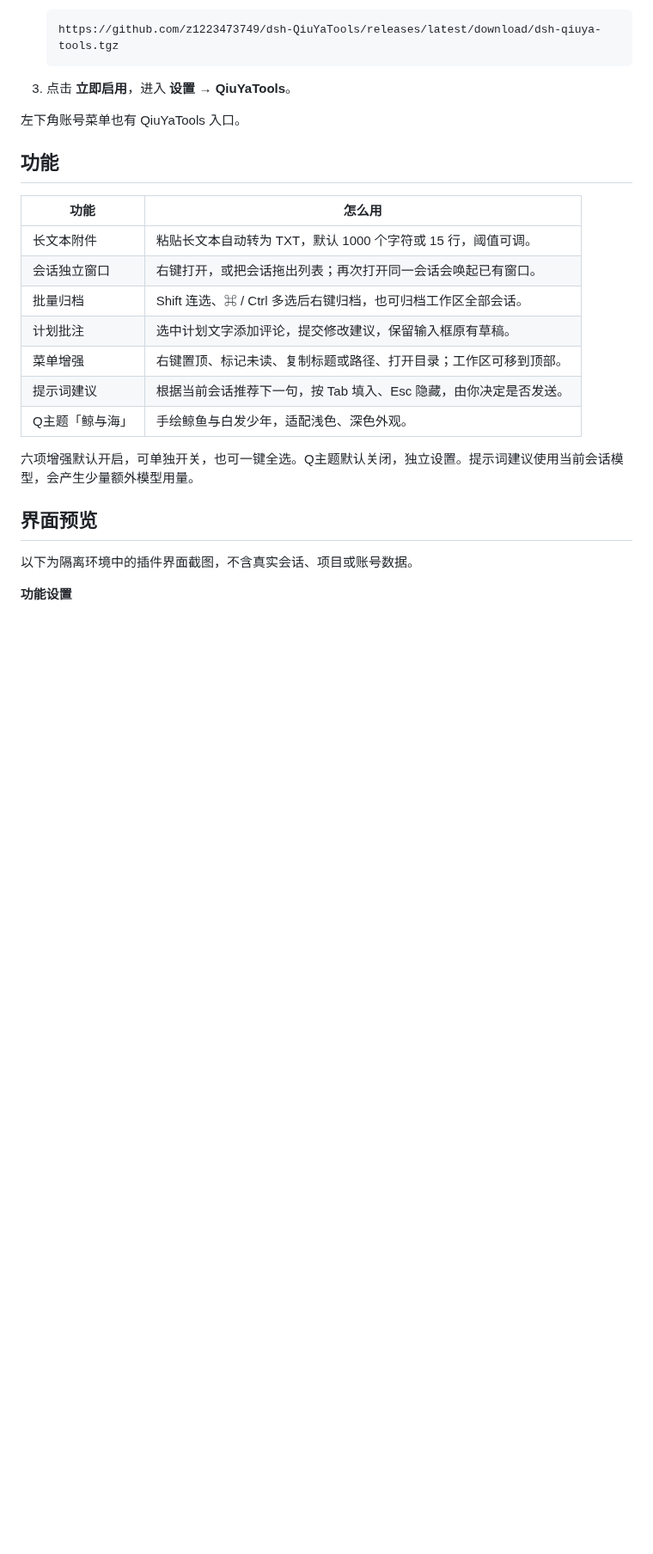
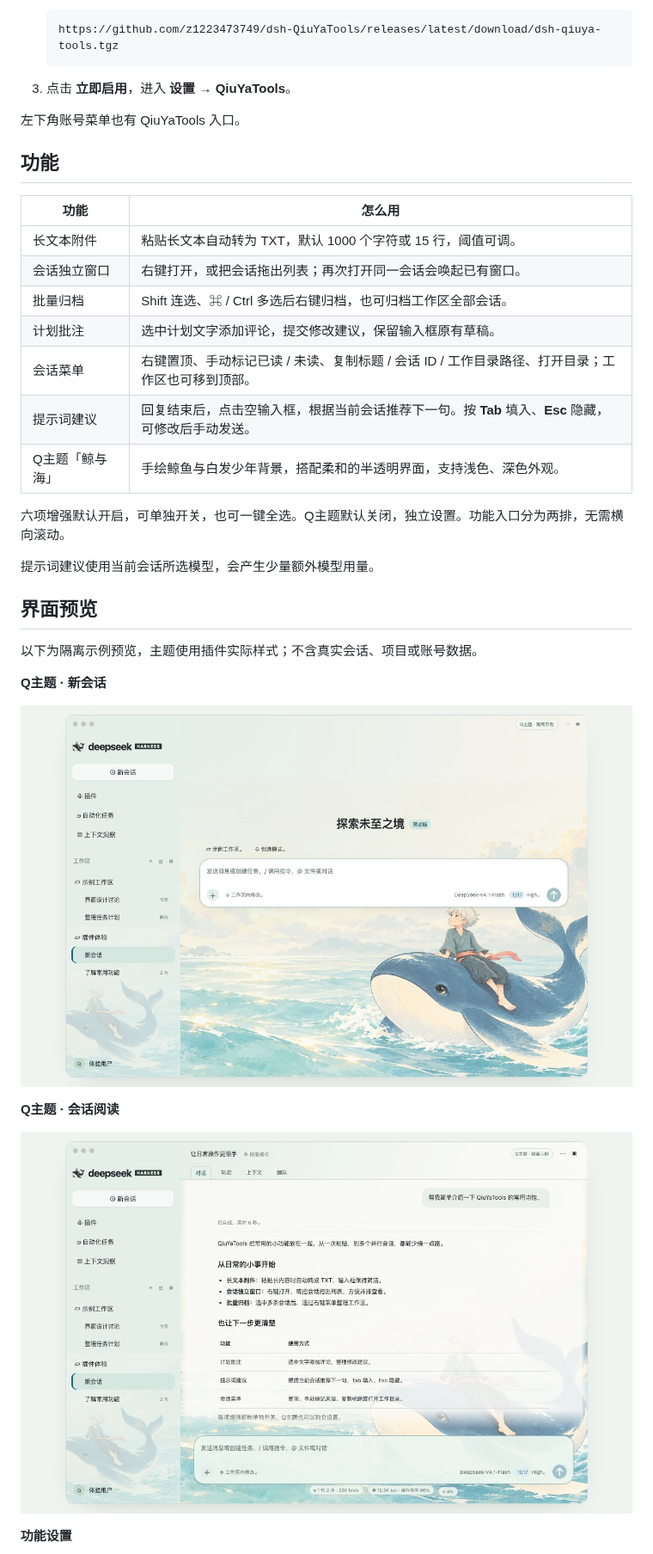
Before and after one commit to z1223473749/dsh-QiuYaTools, a Markdown page: README.md, the part around one of its changes. Shown at 86% size. GitHub-like rendering; pictures changed too: docs/images/q-theme-conversation.jpg (added), docs/images/q-theme-home.jpg (added); blank space fills up the shorter version.

```diff
--- a/README.md
+++ b/README.md
@@ -23,15 +23,25 @@
 | 会话独立窗口 | 右键打开，或把会话拖出列表；再次打开同一会话会唤起已有窗口。 |
 | 批量归档 | Shift 连选、⌘ / Ctrl 多选后右键归档，也可归档工作区全部会话。 |
 | 计划批注 | 选中计划文字添加评论，提交修改建议，保留输入框原有草稿。 |
-| 菜单增强 | 右键置顶、标记未读、复制标题或路径、打开目录；工作区可移到顶部。 |
-| 提示词建议 | 根据当前会话推荐下一句，按 Tab 填入、Esc 隐藏，由你决定是否发送。 |
-| Q主题「鲸与海」 | 手绘鲸鱼与白发少年，适配浅色、深色外观。 |
+| 会话菜单 | 右键置顶、手动标记已读 / 未读、复制标题 / 会话 ID / 工作目录路径、打开目录；工作区也可移到顶部。 |
+| 提示词建议 | 回复结束后，点击空输入框，根据当前会话推荐下一句。按 **Tab** 填入、**Esc** 隐藏，可修改后手动发送。 |
+| Q主题「鲸与海」 | 手绘鲸鱼与白发少年背景，搭配柔和的半透明界面，支持浅色、深色外观。 |
 
-六项增强默认开启，可单独开关，也可一键全选。Q主题默认关闭，独立设置。提示词建议使用当前会话模型，会产生少量额外模型用量。
+六项增强默认开启，可单独开关，也可一键全选。Q主题默认关闭，独立设置。功能入口分为两排，无需横向滚动。
+
+提示词建议使用当前会话所选模型，会产生少量额外模型用量。
 
 ## 界面预览
 
-以下为隔离环境中的插件界面截图，不含真实会话、项目或账号数据。
+以下为隔离示例预览，主题使用插件实际样式；不含真实会话、项目或账号数据。
+
+**Q主题 · 新会话**
+
+![Q主题鲸与海的新会话界面示例](docs/images/q-theme-home.jpg)
+
+**Q主题 · 会话阅读**
+
+![Q主题半透明会话与输入框示例](docs/images/q-theme-conversation.jpg)
 
 **功能设置**
 
```
Also changed, not shown: other parts of README.md (+2 -2 lines), docs/images/q-theme.jpg, docs/images/settings.jpg, 3 other files.
